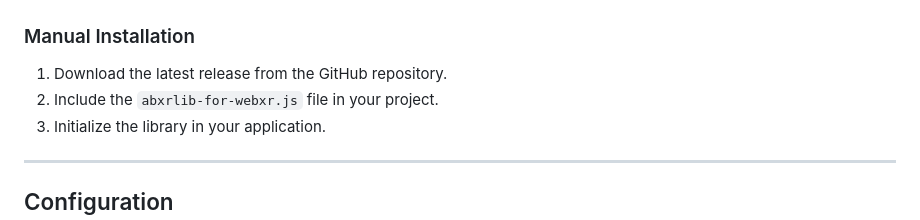
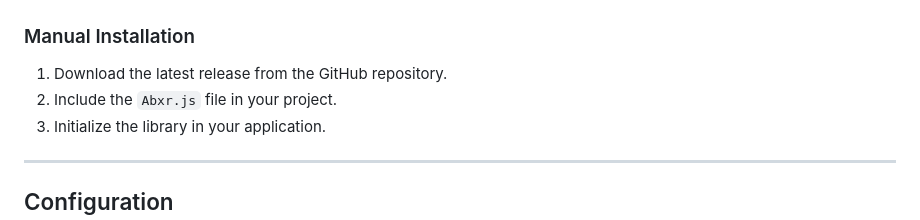
Before and after one commit to ArborXR/abxrlib-for-webxr, a Markdown page: README.md, the part around one of its changes. Drawn GitHub-style.

```diff
--- a/README.md
+++ b/README.md
@@ -69,7 +69,7 @@ npm install abxrlib-for-webxr
 ### Manual Installation
 
 1. Download the latest release from the GitHub repository.
-2. Include the `abxrlib-for-webxr.js` file in your project.
+2. Include the `Abxr.js` file in your project.
 3. Initialize the library in your application.
 
 ---
```
Also changed, not shown: other parts of README.md (+1 -1 lines).
